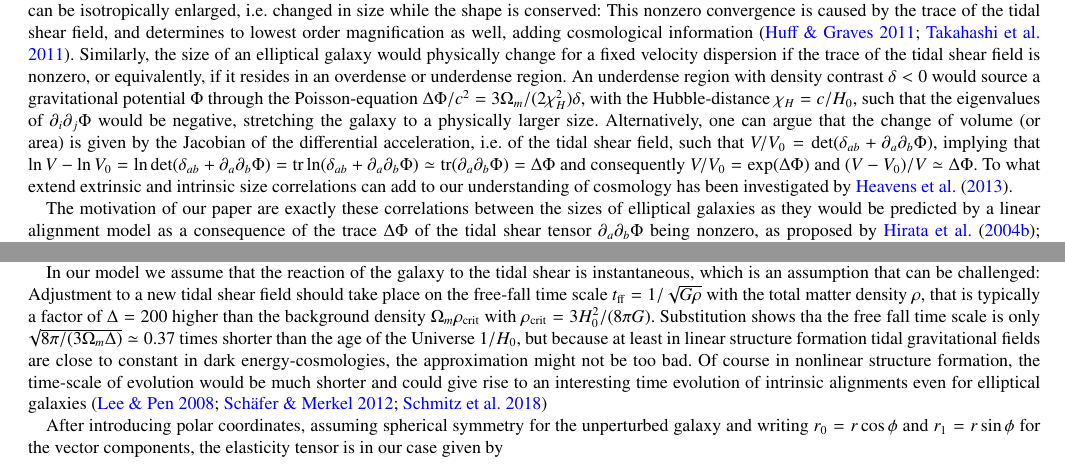
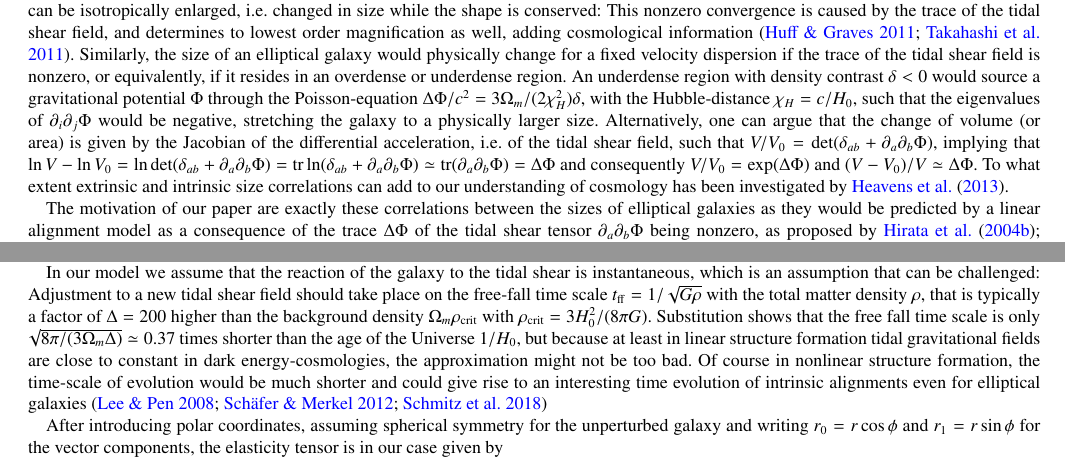
Before and after one commit to focaloca/instrinsic_alignments, a LaTeX paper (main.tex): two parts of pages 2 and 3 of 13, joined at a grey line, cut so that both start at the same text. Compiled offline with pdfLaTeX.

Commit message:
Updates from Overleaf

```diff
--- a/main.tex
+++ b/main.tex
@@ -96,7 +96,7 @@ Elliptical galaxies, on the other hand, are thought to acquire shape correlation
 
 While intrinsic alignments refer to a physical change of the appearance of the galaxies \citep[for reviews, see][]{kiessling_galaxy_2015, joachimi_galaxy_2015, kirk_galaxy_2015, troxel_intrinsic_2015}, there is an analogous deformation effect on the shape of the light bundle emanating from a galaxy by gravitational lensing. To lowest order, both effects depend on tidal gravitational field which suggests that the effects must be correlated. In fact, cross-correlations between the physical change in shape and the apparent change in shape are predicted to be nonzero for elliptical galaxies, and to be more exact, should in fact be negative as galaxies align themselves radially with a large structure while lensing generates a tangential alignment. As a result, ellipticity correlations of galaxies is a sum of the conventional weak lensing (often referred to as $GG$), the intrinsic alignment (or $II$) and the cross-correlation between the two (called $GI$). Parameter estimation from weak lensing \citep{casarini_non-linear_2011, capranico_intrinsic_2013, blazek_beyond_2017} as well as weak lensing mass reconstructions \citep{fan_intrinsic_2007, chang_dark_2017} would be affected by these intrinsic contributions, and can be taken care of by direct modelling or by self-calibration \citep{troxel_self-calibration_2012, yao_effects_2017, yao_self-calibration_2018, yao_separating_2019, pedersen_first_2019}. In addition, intrinsic alignments can show up in cross correlation with the reconstructed CMB-lensing deflection field \citep{hirata_cross-correlation_2004, hall_intrinsic_2014, chisari_contamination_2015, larsen_intrinsic_2016, merkel_imitating_2017}, and they might be usable as cosmological probes in their own right \citep{pandya_can_2019, taruya_improving_2020}.
 
-There should be analogous effects of the size of an elliptical galaxy due to tidal gravitational fields: In gravitational lensing the light bundle can be isotropically enlarged, i.e. changed in size while the shape is conserved: This nonzero convergence is caused by the trace of the tidal shear field, and determines to lowest order magnification as well, adding cosmological information \citep{huff_magnificent_2011, takahashi_probability_2011}. Similarly, the size of an elliptical galaxy would physically change for a fixed velocity dispersion if the trace of the tidal shear field is nonzero, or equivalently, if it resides in an overdense or underdense region. An underdense region with density contrast $\delta < 0$ would source a gravitational potential $\Phi$ through the Poisson-equation $\Delta\Phi/c^2 = 3\Omega_m/(2\chi_H^2)\delta$, with the Hubble-distance $\chi_H = c/H_0$, such that the eigenvalues of $\partial_i\partial_j\Phi$ would be negative, stretching the galaxy to a physically larger size. Alternatively, one can argue that the change of volume (or area) is given by the Jacobian of the differential acceleration, i.e. of the tidal shear field, such that $V/V_0 = \mathrm{det}(\delta_{ab} + \partial_a\partial_b\Phi)$, implying that $\ln V-\ln V_0 = \ln\det(\delta_{ab} + \partial_a\partial_b\Phi) = \mathrm{tr}\ln(\delta_{ab} + \partial_a\partial_b\Phi) \simeq \mathrm{tr}(\partial_a\partial_b\Phi) = \Delta\Phi$ and consequently $V/V_0 = \exp(\Delta\Phi)$ and $(V-V_0)/V \simeq\Delta\Phi$. To what extend extrinsic and intrinsic size correlations can add to our understanding of cosmology has been investigated by \citet{heavens_combining_2013}.
+There should be analogous effects of the size of an elliptical galaxy due to tidal gravitational fields: In gravitational lensing the light bundle can be isotropically enlarged, i.e. changed in size while the shape is conserved: This nonzero convergence is caused by the trace of the tidal shear field, and determines to lowest order magnification as well, adding cosmological information \citep{huff_magnificent_2011, takahashi_probability_2011}. Similarly, the size of an elliptical galaxy would physically change for a fixed velocity dispersion if the trace of the tidal shear field is nonzero, or equivalently, if it resides in an overdense or underdense region. An underdense region with density contrast $\delta < 0$ would source a gravitational potential $\Phi$ through the Poisson-equation $\Delta\Phi/c^2 = 3\Omega_m/(2\chi_H^2)\delta$, with the Hubble-distance $\chi_H = c/H_0$, such that the eigenvalues of $\partial_i\partial_j\Phi$ would be negative, stretching the galaxy to a physically larger size. Alternatively, one can argue that the change of volume (or area) is given by the Jacobian of the differential acceleration, i.e. of the tidal shear field, such that $V/V_0 = \mathrm{det}(\delta_{ab} + \partial_a\partial_b\Phi)$, implying that $\ln V-\ln V_0 = \ln\det(\delta_{ab} + \partial_a\partial_b\Phi) = \mathrm{tr}\ln(\delta_{ab} + \partial_a\partial_b\Phi) \simeq \mathrm{tr}(\partial_a\partial_b\Phi) = \Delta\Phi$ and consequently $V/V_0 = \exp(\Delta\Phi)$ and $(V-V_0)/V \simeq\Delta\Phi$. To what extent extrinsic and intrinsic size correlations can add to our understanding of cosmology has been investigated by \citet{heavens_combining_2013}.
 
 The motivation of our paper are exactly these correlations between the sizes of elliptical galaxies as they would be predicted by a linear alignment model as a consequence of the trace $\Delta\Phi$ of the tidal shear tensor $\partial_a\partial_b\Phi$ being nonzero, as proposed by \citet{hirata_galaxy-galaxy_2004, hirata_intrinsic_2010}. These intrinsic size correlations would be generated in complete analogy to intrinsic shape correlations caused by the traceless part of the tidal shear, and would contaminate measurements of weak lensing convergence correlations \citep{alsing_weak_2014} in the same way as intrinsic shape correlations are a nuisance to the weak lensing shear. Alternatively, one can imagine these as a manifestation of ellipticity-density correlations \citep{hui_intrinsic/extrinsic_2002}, only that density is mapped out by the galaxy size. After introducing tidal interactions of elliptical galaxies with their surrounding large-scale structure in Sect.~\ref{sect_tidal}, we compute shape correlations from direct tidal interaction and through gravitational lensing in Sect.~\ref{sect_spectra}. We quantify the information content of each of the correlations and the amount of covariance in Sect.~\ref{sect_fisher}, before discussing our results in Sect.~\ref{sect_summary}. In general we work in the context of a $w$CDM-cosmology with a constant equation of state value of $w$ close to $-1$, and standard values for the cosmological parameters, i.e. $\Omega_m = 0.3$, $\sigma_8 =  0.8$, $h = 0.7$ and $n_s = 0.96$, and a parameterised spectrum for nonlinearly evolving scales. We compute numerical results on the information content of size-correlations for the case of a tomographic weak lensing survey like Euclid's \citep{Amendola:2016saw}. Throughout the paper, summation convention is implied.
 
@@ -125,7 +125,7 @@ For this perturbed stellar component one can compute the change of the second mo
 \end{equation}
 which bears a resemblance to the generalised Hooke-law $\Delta q_{cd} = S_{abcd}\:\Phi_{ab}$, relating the stresses $\Phi_{ab}$ to the observable strains $\Delta q_{cd}$, which suggests to think of $S_{abcd}$ as the susceptibility of a galaxy to change its shape or size under the influence of tidal gravitational fields. In the theory of elastic media one would then in fact use index symmetries to derive that there must be two material constants, similarly, in the theory of viscous fluids one defines two Lam{\'e}-viscosity coefficients (bulk and shear viscosity), so naturally the question arises whether the same constant of proportionality determines the size and the shape deformation as in the case of lensing.
 
-In our model we assume that the reaction of the galaxy to the tidal shear is instantaneous, which is an assumption that can be challenged: Adjustment to a new tidal shear field should take place on the free-fall time scale $t_\mathrm{ff} = 1/\sqrt{G\rho}$ with the total matter density $\rho$, that is typically a factor of $\Delta = 200$ higher than the background density $\Omega_m\rho_\mathrm{crit}$ with $\rho_\mathrm{crit} = 3H_0^2/(8\pi G)$. Substitution shows tha the free fall time scale is only $\sqrt{8\pi/(3\Omega_m\Delta)}\simeq 0.37$ times shorter than the age of the Universe $1/H_0$, but because at least in linear structure formation tidal gravitational fields are close to constant in dark energy-cosmologies, the approximation might not be too bad. Of course in nonlinear structure formation, the time-scale of evolution would be much shorter and could give rise to an interesting time evolution of intrinsic alignments even for elliptical galaxies \citep{lee_nonlinear_2007, schafer_galactic_2012, schmitz_time_2018}
+In our model we assume that the reaction of the galaxy to the tidal shear is instantaneous, which is an assumption that can be challenged: Adjustment to a new tidal shear field should take place on the free-fall time scale $t_\mathrm{ff} = 1/\sqrt{G\rho}$ with the total matter density $\rho$, that is typically a factor of $\Delta = 200$ higher than the background density $\Omega_m\rho_\mathrm{crit}$ with $\rho_\mathrm{crit} = 3H_0^2/(8\pi G)$. Substitution shows that the free fall time scale is only $\sqrt{8\pi/(3\Omega_m\Delta)}\simeq 0.37$ times shorter than the age of the Universe $1/H_0$, but because at least in linear structure formation tidal gravitational fields are close to constant in dark energy-cosmologies, the approximation might not be too bad. Of course in nonlinear structure formation, the time-scale of evolution would be much shorter and could give rise to an interesting time evolution of intrinsic alignments even for elliptical galaxies \citep{lee_nonlinear_2007, schafer_galactic_2012, schmitz_time_2018}
 
 After introducing polar coordinates, assuming spherical symmetry for the unperturbed galaxy and writing $r_0=r\cos\phi$ and $r_1=r\sin\phi$ for the vector components, the elasticity tensor is in our case given by
 \begin{equation}
```
